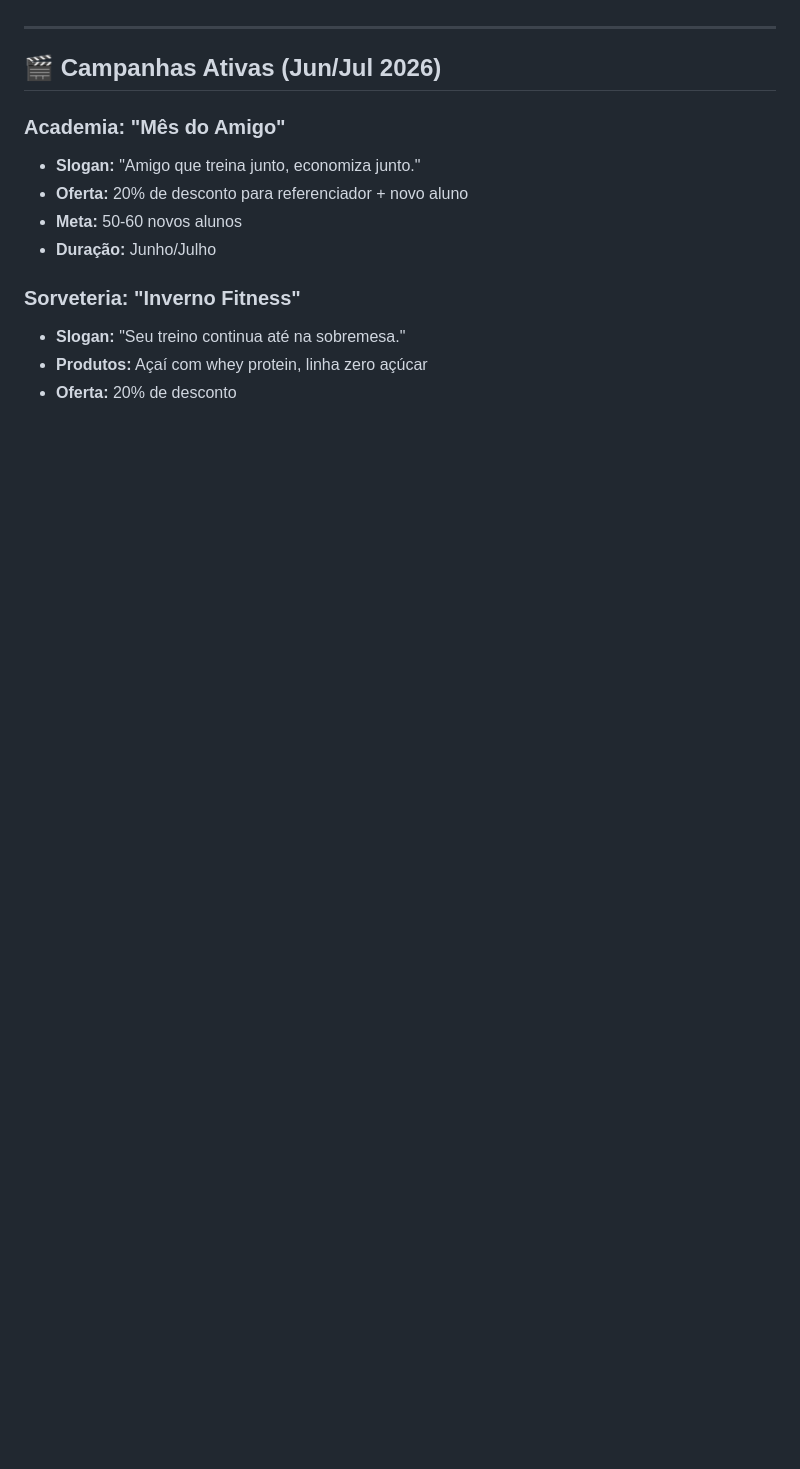
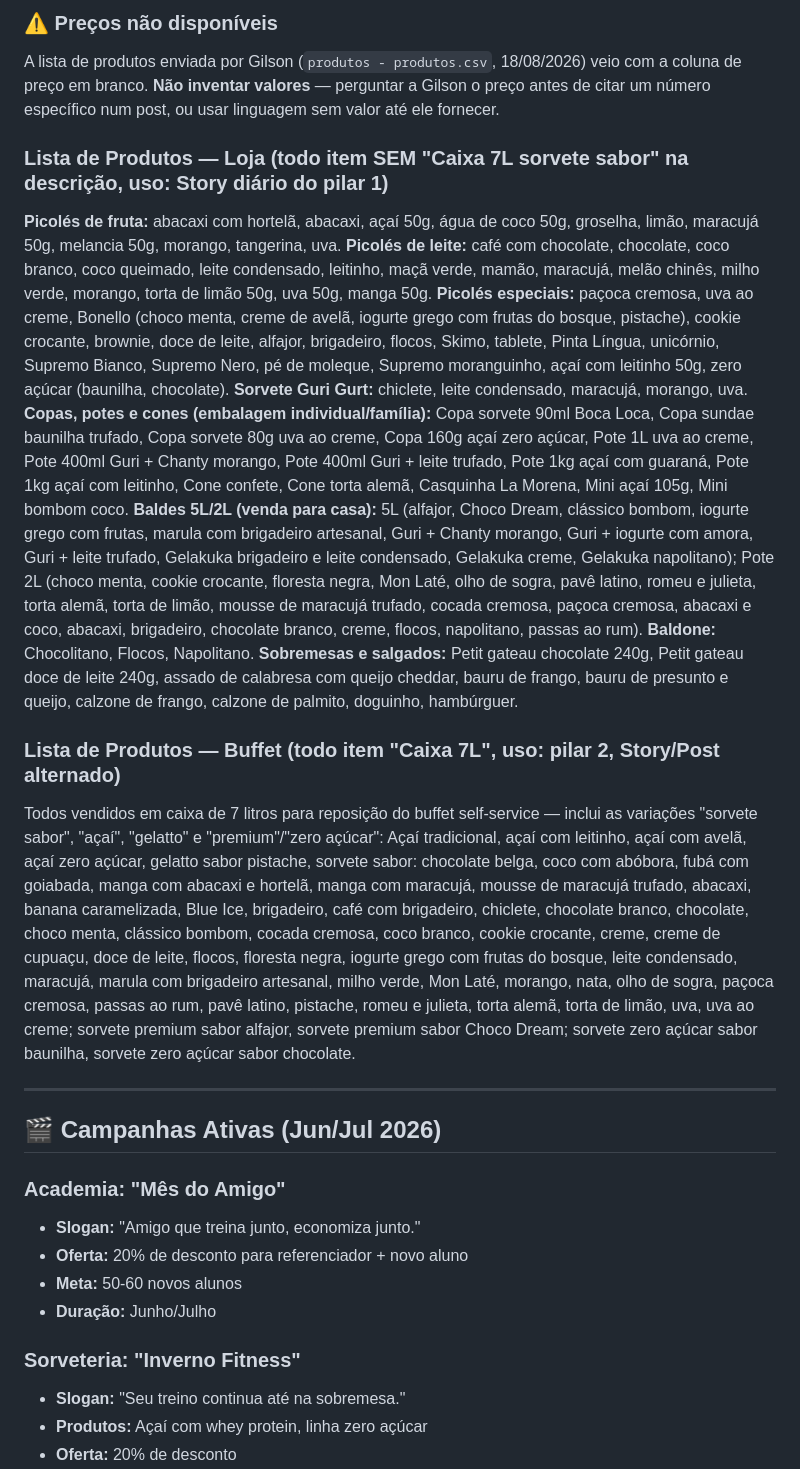
Before and after one commit to Gmais/Redes-Sociais, a Markdown page: CONTEXTO.md, the part around one of its changes. Rendered like a GitHub page; blank space fills up the shorter version.

```diff
--- a/CONTEXTO.md
+++ b/CONTEXTO.md
@@ -157,3 +174,19 @@ Esta regra é fixa e vale para todas as três marcas (Academia, Sorveteria, Gymp
+### ⚠️ Preços não disponíveis
+A lista de produtos enviada por Gilson (`produtos - produtos.csv`, 18/08/2026) veio com a coluna de preço em branco. **Não inventar valores** — perguntar a Gilson o preço antes de citar um número específico num post, ou usar linguagem sem valor até ele fornecer.
+
+### Lista de Produtos — Loja (todo item SEM "Caixa 7L sorvete sabor" na descrição, uso: Story diário do pilar 1)
+**Picolés de fruta:** abacaxi com hortelã, abacaxi, açaí 50g, água de coco 50g, groselha, limão, maracujá 50g, melancia 50g, morango, tangerina, uva.
+**Picolés de leite:** café com chocolate, chocolate, coco branco, coco queimado, leite condensado, leitinho, maçã verde, mamão, maracujá, melão chinês, milho verde, morango, torta de limão 50g, uva 50g, manga 50g.
+**Picolés especiais:** paçoca cremosa, uva ao creme, Bonello (choco menta, creme de avelã, iogurte grego com frutas do bosque, pistache), cookie crocante, brownie, doce de leite, alfajor, brigadeiro, flocos, Skimo, tablete, Pinta Língua, unicórnio, Supremo Bianco, Supremo Nero, pé de moleque, Supremo moranguinho, açaí com leitinho 50g, zero açúcar (baunilha, chocolate).
+**Sorvete Guri Gurt:** chiclete, leite condensado, maracujá, morango, uva.
+**Copas, potes e cones (embalagem individual/família):** Copa sorvete 90ml Boca Loca, Copa sundae baunilha trufado, Copa sorvete 80g uva ao creme, Copa 160g açaí zero açúcar, Pote 1L uva ao creme, Pote 400ml Guri + Chanty morango, Pote 400ml Guri + leite trufado, Pote 1kg açaí com guaraná, Pote 1kg açaí com leitinho, Cone confete, Cone torta alemã, Casquinha La Morena, Mini açaí 105g, Mini bombom coco.
+**Baldes 5L/2L (venda para casa):** 5L (alfajor, Choco Dream, clássico bombom, iogurte grego com frutas, marula com brigadeiro artesanal, Guri + Chanty morango, Guri + iogurte com amora, Guri + leite trufado, Gelakuka brigadeiro e leite condensado, Gelakuka creme, Gelakuka napolitano); Pote 2L (choco menta, cookie crocante, floresta negra, Mon Laté, olho de sogra, pavê latino, romeu e julieta, torta alemã, torta de limão, mousse de maracujá trufado, cocada cremosa, paçoca cremosa, abacaxi e coco, abacaxi, brigadeiro, chocolate branco, creme, flocos, napolitano, passas ao rum).
+**Baldone:** Chocolitano, Flocos, Napolitano.
+**Sobremesas e salgados:** Petit gateau chocolate 240g, Petit gateau doce de leite 240g, assado de calabresa com queijo cheddar, bauru de frango, bauru de presunto e queijo, calzone de frango, calzone de palmito, doguinho, hambúrguer.
+
+### Lista de Produtos — Buffet (todo item "Caixa 7L", uso: pilar 2, Story/Post alternado)
+Todos vendidos em caixa de 7 litros para reposição do buffet self-service — inclui as variações "sorvete sabor", "açaí", "gelatto" e "premium"/"zero açúcar":
+Açaí tradicional, açaí com leitinho, açaí com avelã, açaí zero açúcar, gelatto sabor pistache, sorvete sabor: chocolate belga, coco com abóbora, fubá com goiabada, manga com abacaxi e hortelã, manga com maracujá, mousse de maracujá trufado, abacaxi, banana caramelizada, Blue Ice, brigadeiro, café com brigadeiro, chiclete, chocolate branco, chocolate, choco menta, clássico bombom, cocada cremosa, coco branco, cookie crocante, creme, creme de cupuaçu, doce de leite, flocos, floresta negra, iogurte grego com frutas do bosque, leite condensado, maracujá, marula com brigadeiro artesanal, milho verde, Mon Laté, morango, nata, olho de sogra, paçoca cremosa, passas ao rum, pavê latino, pistache, romeu e julieta, torta alemã, torta de limão, uva, uva ao creme; sorvete premium sabor alfajor, sorvete premium sabor Choco Dream; sorvete zero açúcar sabor baunilha, sorvete zero açúcar sabor chocolate.
 
 ---
 
```
Also changed, not shown: other parts of CONTEXTO.md (+17 -0 lines).
